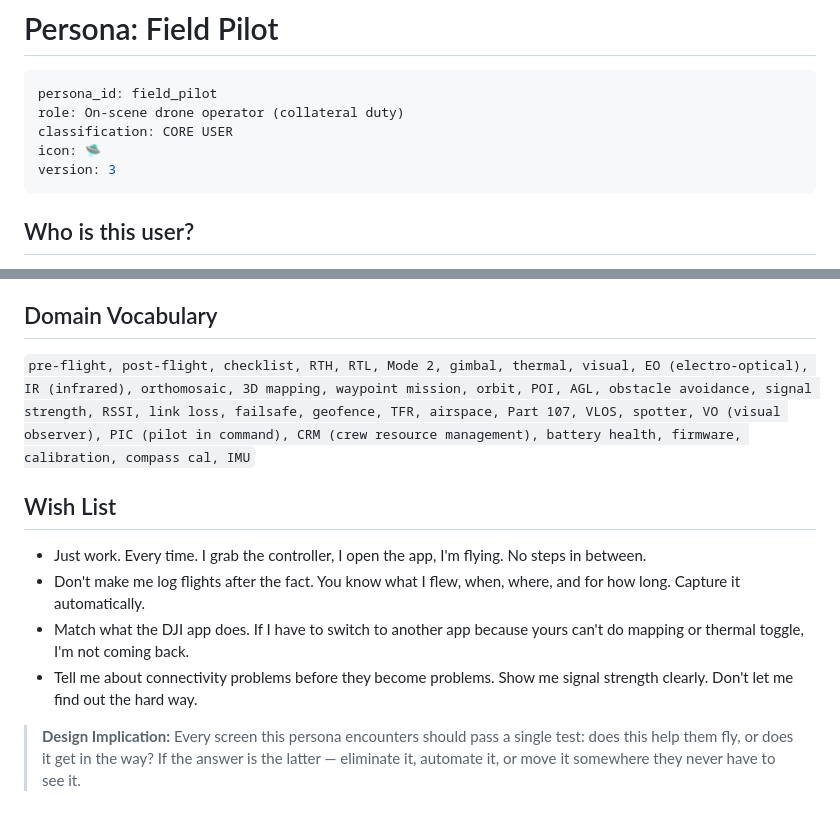
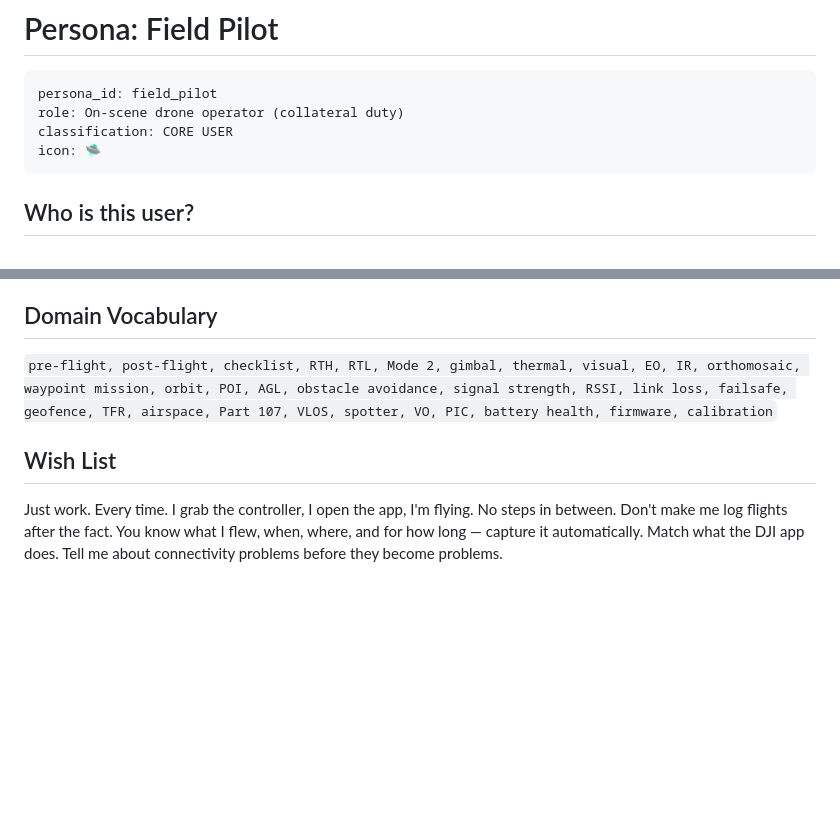
Before and after one commit to andrewrossi-ux/persona-form, a Markdown page: templates/persona-field-pilot-v3.md, 2 parts joined by grey strips. Drawn GitHub-style; blank space fills up the shorter version.

````diff
--- a/templates/persona-field-pilot-v3.md
+++ b/templates/persona-field-pilot-v3.md
@@ -5,7 +5,6 @@ persona_id: field_pilot
 role: On-scene drone operator (collateral duty)
 classification: CORE USER
 icon: 🛸
-version: 3
 ```
 
 ## Who is this user?
@@ -125,13 +174,8 @@ scenarios:
 
 ## Domain Vocabulary
 
-`pre-flight, post-flight, checklist, RTH, RTL, Mode 2, gimbal, thermal, visual, EO (electro-optical), IR (infrared), orthomosaic, 3D mapping, waypoint mission, orbit, POI, AGL, obstacle avoidance, signal strength, RSSI, link loss, failsafe, geofence, TFR, airspace, Part 107, VLOS, spotter, VO (visual observer), PIC (pilot in command), CRM (crew resource management), battery health, firmware, calibration, compass cal, IMU`
+`pre-flight, post-flight, checklist, RTH, RTL, Mode 2, gimbal, thermal, visual, EO, IR, orthomosaic, waypoint mission, orbit, POI, AGL, obstacle avoidance, signal strength, RSSI, link loss, failsafe, geofence, TFR, airspace, Part 107, VLOS, spotter, VO, PIC, battery health, firmware, calibration`
 
 ## Wish List
 
-- Just work. Every time. I grab the controller, I open the app, I'm flying. No steps in between.
-- Don't make me log flights after the fact. You know what I flew, when, where, and for how long. Capture it automatically.
-- Match what the DJI app does. If I have to switch to another app because yours can't do mapping or thermal toggle, I'm not coming back.
-- Tell me about connectivity problems before they become problems. Show me signal strength clearly. Don't let me find out the hard way.
-
-> **Design Implication:** Every screen this persona encounters should pass a single test: does this help them fly, or does it get in the way? If the answer is the latter — eliminate it, automate it, or move it somewhere they never have to see it.
+Just work. Every time. I grab the controller, I open the app, I'm flying. No steps in between. Don't make me log flights after the fact. You know what I flew, when, where, and for how long — capture it automatically. Match what the DJI app does. Tell me about connectivity problems before they become problems.
````
Also changed, not shown: other parts of templates/persona-field-pilot-v3.md (+80 -30 lines).
